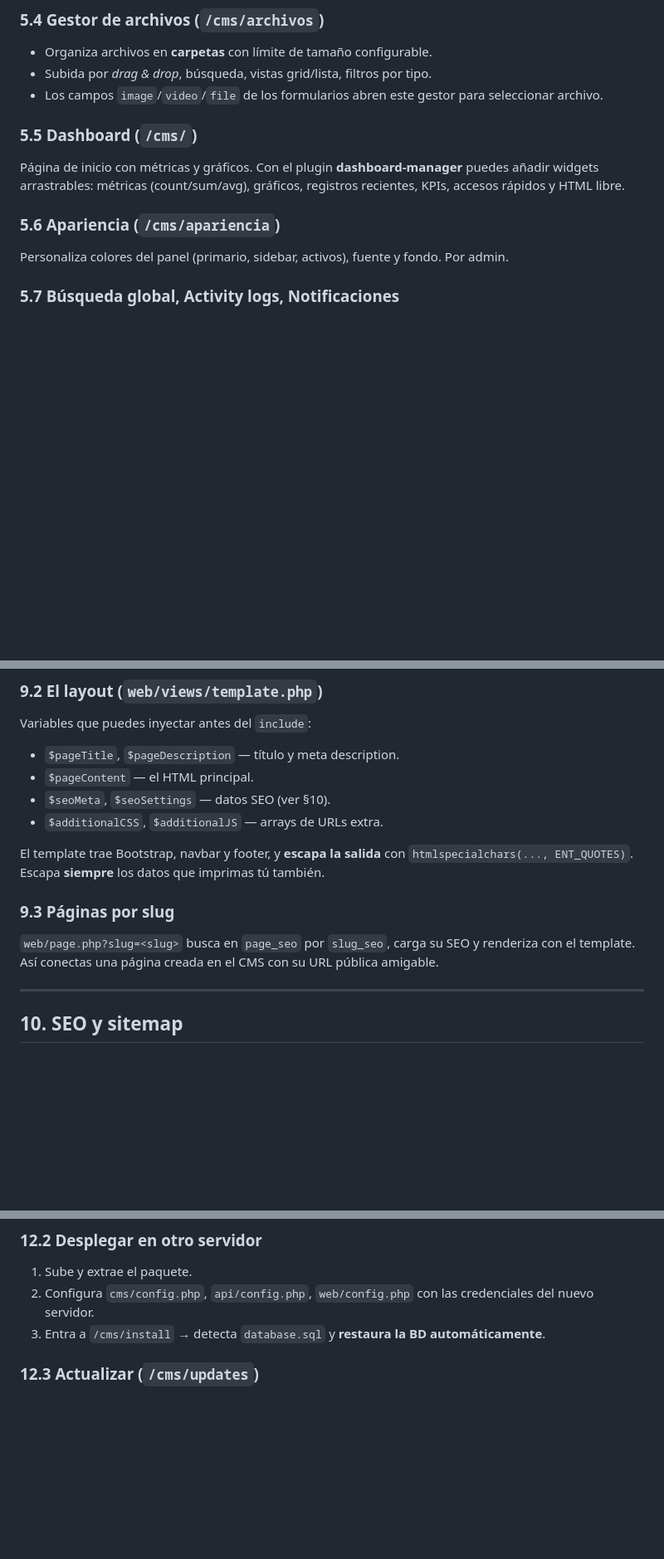
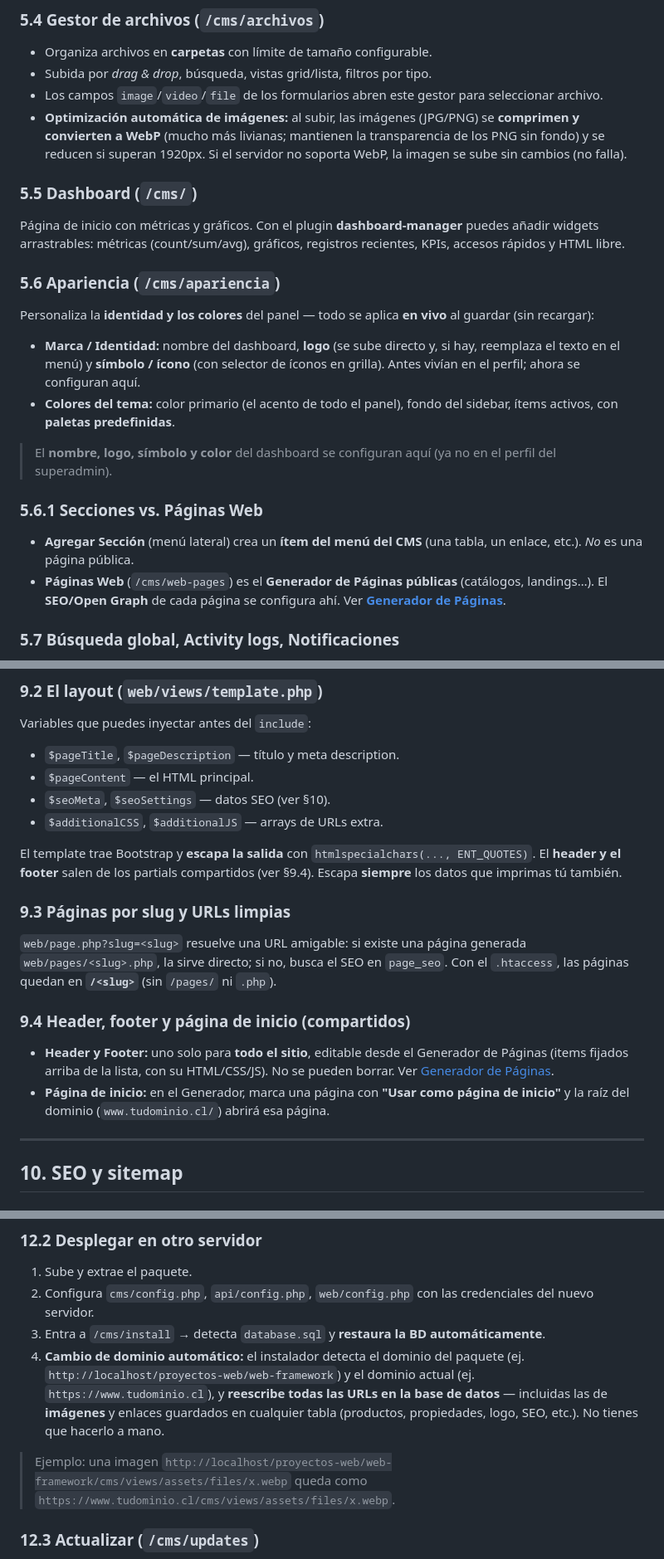
Before and after one commit to Compuelec/web-framework, a Markdown page: docs/MANUAL-USUARIO.md, 3 parts joined by grey strips. Shown at 83% size. Drawn GitHub-style; blank space fills up the shorter version.

Commit message:
Manual: document Apariencia (brand/logo/icon), sections vs web pages, shared header/footer + home page, clean URLs, WebP optimization, and the automatic domain rewrite on deploy
Co-Authored-By: Claude Opus 4.8 (1M context) <noreply@anthropic.com>

```diff
--- a/docs/MANUAL-USUARIO.md
+++ b/docs/MANUAL-USUARIO.md
@@ -242,13 +242,34 @@ Cada módulo tipo `tables` te da, sin código:
 - Organiza archivos en **carpetas** con límite de tamaño configurable.
 - Subida por *drag & drop*, búsqueda, vistas grid/lista, filtros por tipo.
 - Los campos `image`/`video`/`file` de los formularios abren este gestor para seleccionar archivo.
+- **Optimización automática de imágenes:** al subir, las imágenes (JPG/PNG) se
+  **comprimen y convierten a WebP** (mucho más livianas; mantienen la transparencia
+  de los PNG sin fondo) y se reducen si superan 1920px. Si el servidor no soporta
+  WebP, la imagen se sube sin cambios (no falla).
 
 ### 5.5 Dashboard (`/cms/`)
 Página de inicio con métricas y gráficos. Con el plugin **dashboard-manager** puedes añadir widgets
 arrastrables: métricas (count/sum/avg), gráficos, registros recientes, KPIs, accesos rápidos y HTML libre.
 
 ### 5.6 Apariencia (`/cms/apariencia`)
-Personaliza colores del panel (primario, sidebar, activos), fuente y fondo. Por admin.
+Personaliza la **identidad y los colores** del panel — todo se aplica **en vivo** al
+guardar (sin recargar):
+
+- **Marca / Identidad:** nombre del dashboard, **logo** (se sube directo y, si hay,
+  reemplaza el texto en el menú) y **símbolo / ícono** (con selector de íconos en
+  grilla). Antes vivían en el perfil; ahora se configuran aquí.
+- **Colores del tema:** color primario (el acento de todo el panel), fondo del
+  sidebar, ítems activos, con **paletas predefinidas**.
+
+> El **nombre, logo, símbolo y color** del dashboard se configuran aquí (ya no en
+> el perfil del superadmin).
+
+### 5.6.1 Secciones vs. Páginas Web
+- **Agregar Sección** (menú lateral) crea un **ítem del menú del CMS** (una tabla,
+  un enlace, etc.). *No* es una página pública.
+- **Páginas Web** (`/cms/web-pages`) es el **Generador de Páginas públicas**
+  (catálogos, landings…). El **SEO/Open Graph** de cada página se configura ahí.
+  Ver **[Generador de Páginas](GENERADOR-PAGINAS.md)**.
 
 ### 5.7 Búsqueda global, Activity logs, Notificaciones
 - **Búsqueda global:** barra superior que busca en páginas, módulos y datos (respetando permisos).
@@ -398,12 +419,21 @@ Variables que puedes inyectar antes del `include`:
 - `$seoMeta`, `$seoSettings` — datos SEO (ver §10).
 - `$additionalCSS`, `$additionalJS` — arrays de URLs extra.
 
-El template trae Bootstrap, navbar y footer, y **escapa la salida** con `htmlspecialchars(..., ENT_QUOTES)`.
-Escapa **siempre** los datos que imprimas tú también.
+El template trae Bootstrap y **escapa la salida** con `htmlspecialchars(..., ENT_QUOTES)`.
+El **header y el footer** salen de los partials compartidos (ver §9.4). Escapa
+**siempre** los datos que imprimas tú también.
 
-### 9.3 Páginas por slug
-`web/page.php?slug=<slug>` busca en `page_seo` por `slug_seo`, carga su SEO y renderiza con el template.
-Así conectas una página creada en el CMS con su URL pública amigable.
+### 9.3 Páginas por slug y URLs limpias
+`web/page.php?slug=<slug>` resuelve una URL amigable: si existe una página generada
+`web/pages/<slug>.php`, la sirve directo; si no, busca el SEO en `page_seo`. Con el
+`.htaccess`, las páginas quedan en **`/<slug>`** (sin `/pages/` ni `.php`).
+
+### 9.4 Header, footer y página de inicio (compartidos)
+- **Header y Footer:** uno solo para **todo el sitio**, editable desde el Generador
+  de Páginas (items fijados arriba de la lista, con su HTML/CSS/JS). No se pueden
+  borrar. Ver [Generador de Páginas](GENERADOR-PAGINAS.md).
+- **Página de inicio:** en el Generador, marca una página con **"Usar como página de
+  inicio"** y la raíz del dominio (`www.tudominio.cl/`) abrirá esa página.
 
 ---
 
@@ -497,6 +527,14 @@ temporales. Queda en `/packages/`.
 1. Sube y extrae el paquete.
 2. Configura `cms/config.php`, `api/config.php`, `web/config.php` con las credenciales del nuevo servidor.
 3. Entra a `/cms/install` → detecta `database.sql` y **restaura la BD automáticamente**.
+4. **Cambio de dominio automático:** el instalador detecta el dominio del paquete
+   (ej. `http://localhost/proyectos-web/web-framework`) y el dominio actual
+   (ej. `https://www.tudominio.cl`), y **reescribe todas las URLs en la base de
+   datos** — incluidas las de **imágenes** y enlaces guardados en cualquier tabla
+   (productos, propiedades, logo, SEO, etc.). No tienes que hacerlo a mano.
+
+> Ejemplo: una imagen `http://localhost/proyectos-web/web-framework/cms/views/assets/files/x.webp`
+> queda como `https://www.tudominio.cl/cms/views/assets/files/x.webp`.
 
 ### 12.3 Actualizar (`/cms/updates`)
 Comprueba *releases* en GitHub (configurable: `github_owner`, `github_repo`, token opcional) o en un servidor
```
Also changed, not shown: other parts of docs/MANUAL-USUARIO.md (+1 -0 lines).
